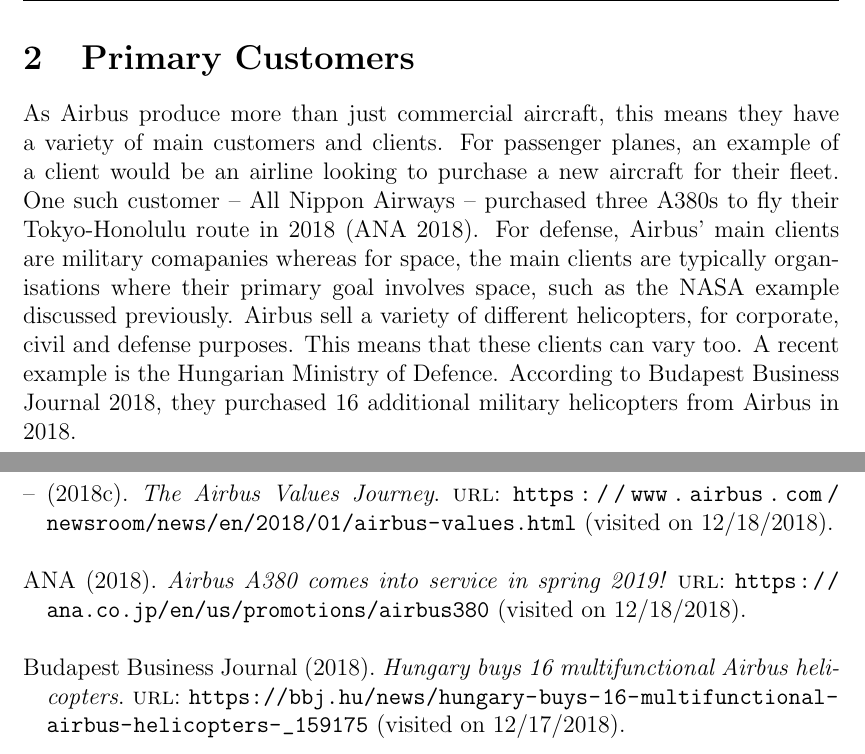
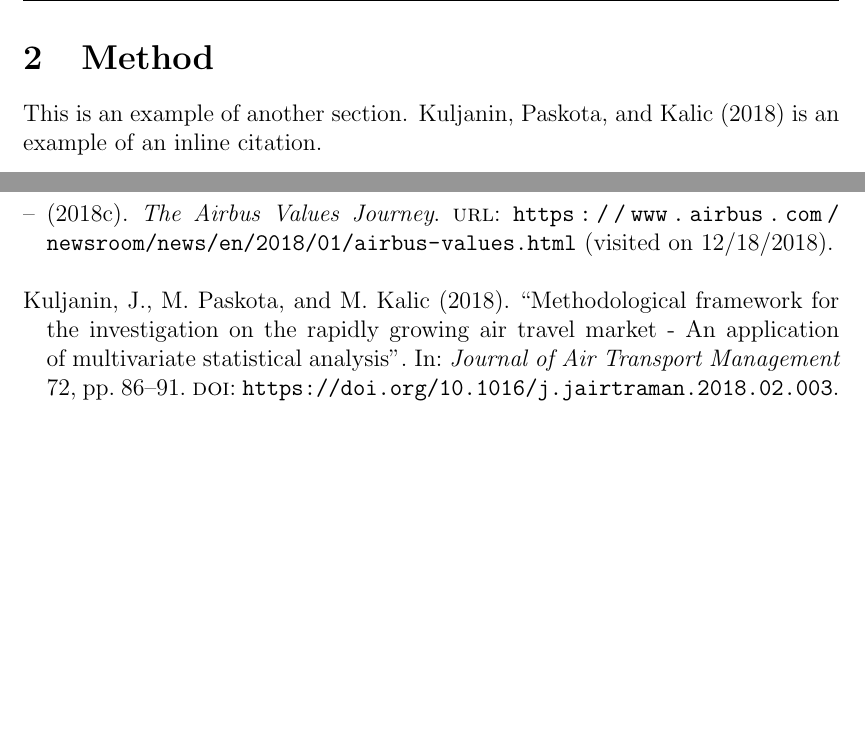
Before and after one commit to s1611045/sample-latex-report, a LaTeX document (main.tex, which reads customers.tex): two parts of pages 3 and 4 of 4, joined at a grey line, cut at the place of the change, the shorter picture padded with empty space. Compiled offline with pdfLaTeX.

Commit message:
Replace sample text with more suitable demonstrations

```diff
--- a/customers.tex
+++ b/customers.tex
@@ -1,3 +1,2 @@
-\section{Primary Customers}
-As Airbus produce more than just commercial aircraft, this means they have a variety of main customers and clients. For passenger planes, an example of a client would be an airline looking to purchase a new aircraft for their fleet. One such customer -- All Nippon Airways -- purchased three A380s to fly their Tokyo-Honolulu route in 2018 \parencite{ana2018}.
-For defense, Airbus' main clients are military comapanies whereas for space, the main clients are typically organisations where their primary goal involves space, such as the NASA example discussed previously. Airbus sell a variety of different helicopters, for corporate, civil and defense purposes. This means that these clients can vary too. A recent example is the Hungarian Ministry of Defence. According to \cite{budapest2018}, they purchased 16 additional military helicopters from Airbus in 2018.
+\section{Method}
+This is an example of another section. \textcite{kuljanin2018} is an example of an inline citation.
```
